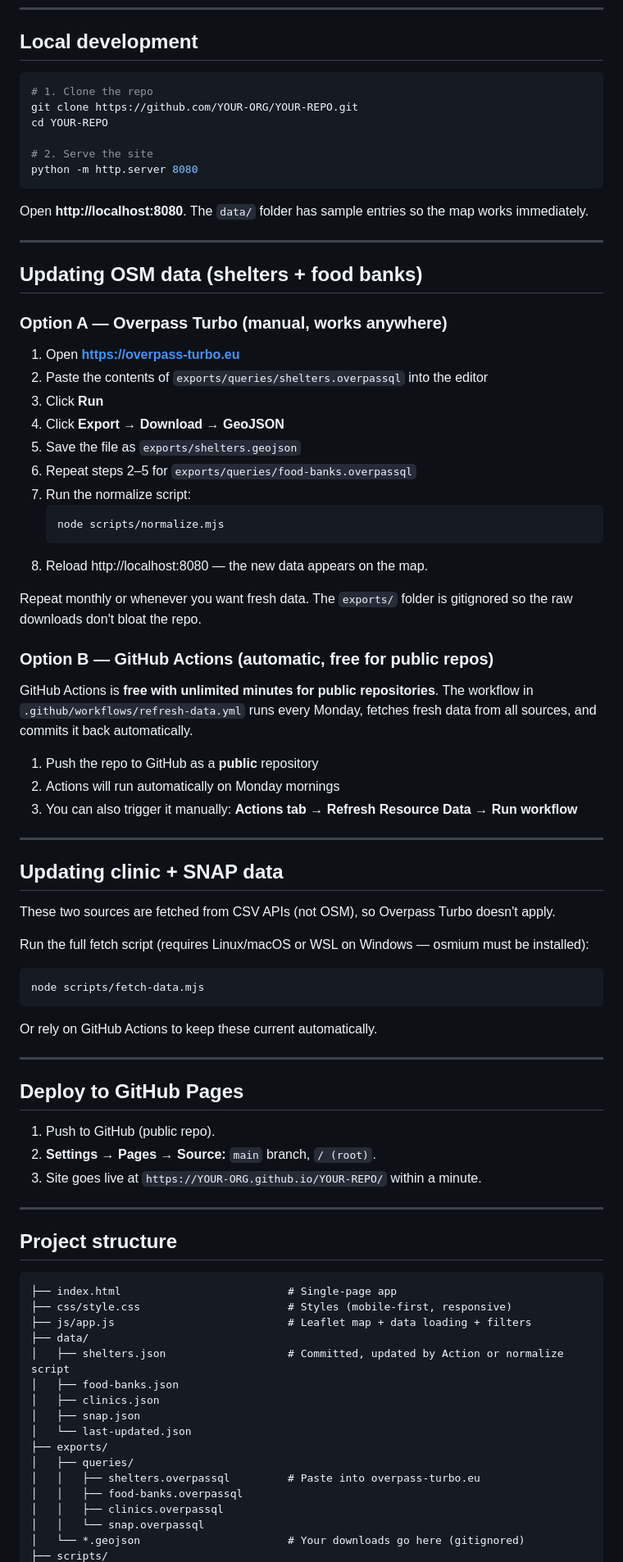
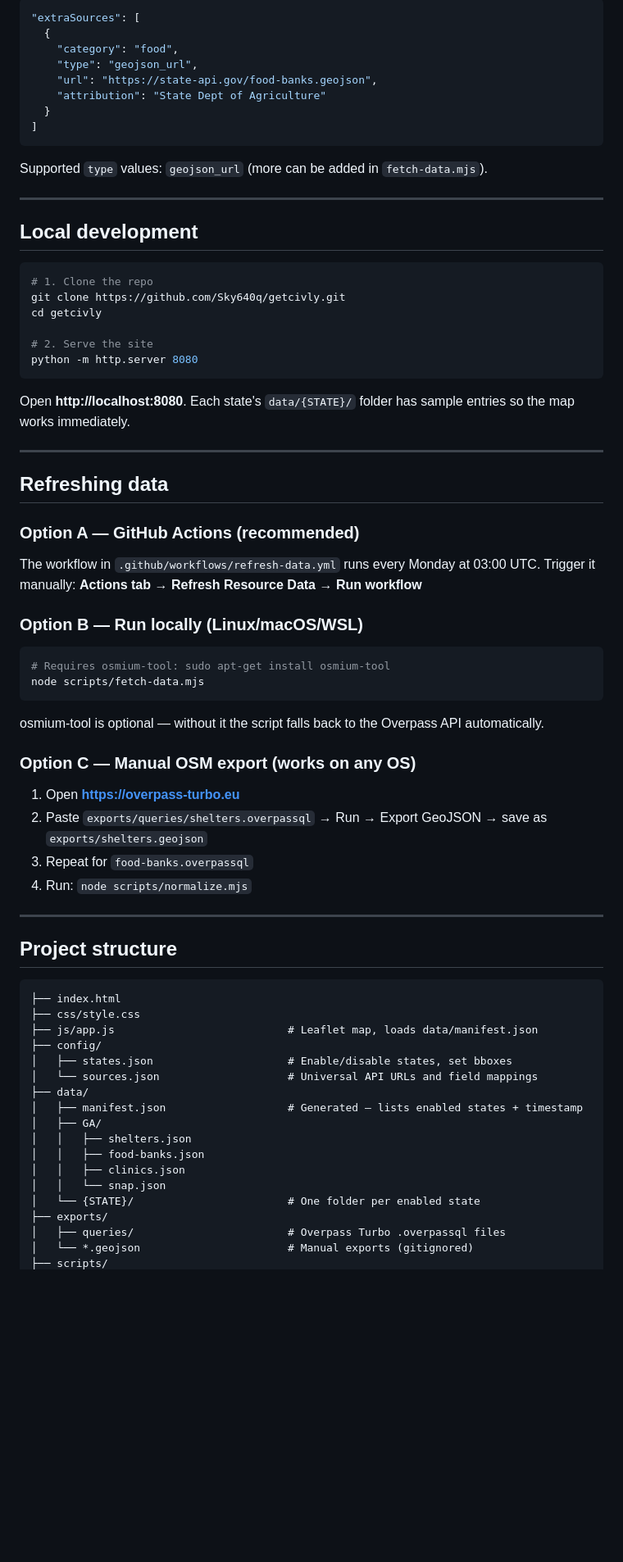
Before and after one commit to Sky640q/getcivly, a Markdown page: README.md, the part around one of its changes. Shown at 82% size. GitHub-like rendering; blank space fills up the shorter version.

Commit message:
docs: update README for multi-state architecture

````diff
--- a/README.md
+++ b/README.md
@@ -20,84 +70,76 @@ Interactive map of free services for residents in need across Georgia — shelte
+```json
+"extraSources": [
+  {
+    "category": "food",
+    "type": "geojson_url",
+    "url": "https://state-api.gov/food-banks.geojson",
+    "attribution": "State Dept of Agriculture"
+  }
+]
+```
+
+Supported `type` values: `geojson_url` (more can be added in `fetch-data.mjs`).
+
+---
+
 ## Local development
 
 ```bash
 # 1. Clone the repo
-git clone https://github.com/YOUR-ORG/YOUR-REPO.git
-cd YOUR-REPO
+git clone https://github.com/Sky640q/getcivly.git
+cd getcivly
 
 # 2. Serve the site
 python -m http.server 8080
 ```
 
-Open **http://localhost:8080**. The `data/` folder has sample entries so the map works immediately.
+Open **http://localhost:8080**. Each state's `data/{STATE}/` folder has sample entries so the map works immediately.
 
 ---
 
-## Updating OSM data (shelters + food banks)
+## Refreshing data
 
-### Option A — Overpass Turbo (manual, works anywhere)
+### Option A — GitHub Actions (recommended)
 
-1. Open **https://overpass-turbo.eu**
-2. Paste the contents of `exports/queries/shelters.overpassql` into the editor
-3. Click **Run**
-4. Click **Export → Download → GeoJSON**
-5. Save the file as `exports/shelters.geojson`
-6. Repeat steps 2–5 for `exports/queries/food-banks.overpassql`
-7. Run the normalize script:
-   ```bash
-   node scripts/normalize.mjs
-   ```
-8. Reload http://localhost:8080 — the new data appears on the map.
+The workflow in `.github/workflows/refresh-data.yml` runs every Monday at 03:00 UTC.
+Trigger it manually: **Actions tab → Refresh Resource Data → Run workflow**
 
-Repeat monthly or whenever you want fresh data. The `exports/` folder is gitignored so the raw downloads don't bloat the repo.
+### Option B — Run locally (Linux/macOS/WSL)
 
-### Option B — GitHub Actions (automatic, free for public repos)
-
-GitHub Actions is **free with unlimited minutes for public repositories**. The workflow in `.github/workflows/refresh-data.yml` runs every Monday, fetches fresh data from all sources, and commits it back automatically.
-
-1. Push the repo to GitHub as a **public** repository
-2. Actions will run automatically on Monday mornings
-3. You can also trigger it manually: **Actions tab → Refresh Resource Data → Run workflow**
-
----
-
-## Updating clinic + SNAP data
-
-These two sources are fetched from CSV APIs (not OSM), so Overpass Turbo doesn't apply.
-
-Run the full fetch script (requires Linux/macOS or WSL on Windows — osmium must be installed):
 ```bash
+# Requires osmium-tool: sudo apt-get install osmium-tool
 node scripts/fetch-data.mjs
 ```
 
-Or rely on GitHub Actions to keep these current automatically.
+osmium-tool is optional — without it the script falls back to the Overpass API automatically.
 
----
+### Option C — Manual OSM export (works on any OS)
 
-## Deploy to GitHub Pages
-
-1. Push to GitHub (public repo).
-2. **Settings → Pages → Source:** `main` branch, `/ (root)`.
-3. Site goes live at `https://YOUR-ORG.github.io/YOUR-REPO/` within a minute.
+1. Open **https://overpass-turbo.eu**
+2. Paste `exports/queries/shelters.overpassql` → Run → Export GeoJSON → save as `exports/shelters.geojson`
+3. Repeat for `food-banks.overpassql`
+4. Run: `node scripts/normalize.mjs`
 
 ---
 
 ## Project structure
 
 ```
-├── index.html                          # Single-page app
-├── css/style.css                       # Styles (mobile-first, responsive)
-├── js/app.js                           # Leaflet map + data loading + filters
+├── index.html
+├── css/style.css
+├── js/app.js                           # Leaflet map, loads data/manifest.json
+├── config/
+│   ├── states.json                     # Enable/disable states, set bboxes
+│   └── sources.json                    # Universal API URLs and field mappings
 ├── data/
-│   ├── shelters.json                   # Committed, updated by Action or normalize script
-│   ├── food-banks.json
-│   ├── clinics.json
-│   ├── snap.json
-│   └── last-updated.json
+│   ├── manifest.json                   # Generated — lists enabled states + timestamp
+│   ├── GA/
+│   │   ├── shelters.json
+│   │   ├── food-banks.json
+│   │   ├── clinics.json
+│   │   └── snap.json
+│   └── {STATE}/                        # One folder per enabled state
 ├── exports/
-│   ├── queries/
-│   │   ├── shelters.overpassql         # Paste into overpass-turbo.eu
-│   │   ├── food-banks.overpassql
-│   │   ├── clinics.overpassql
-│   │   └── snap.overpassql
-│   └── *.geojson                       # Your downloads go here (gitignored)
+│   ├── queries/                        # Overpass Turbo .overpassql files
+│   └── *.geojson                       # Manual exports (gitignored)
 ├── scripts/
````
Also changed, not shown: other parts of README.md (+59 -9 lines).
